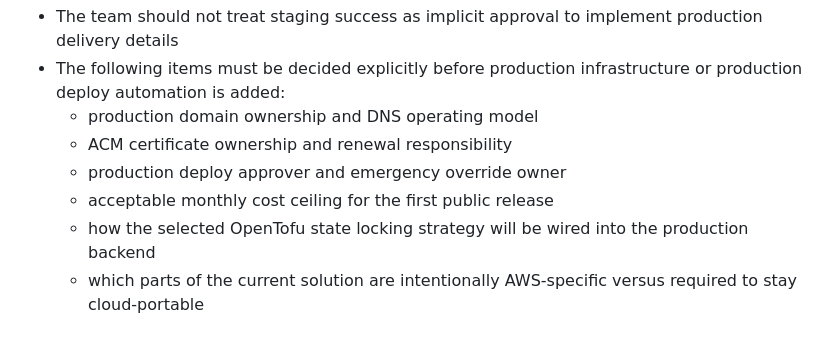
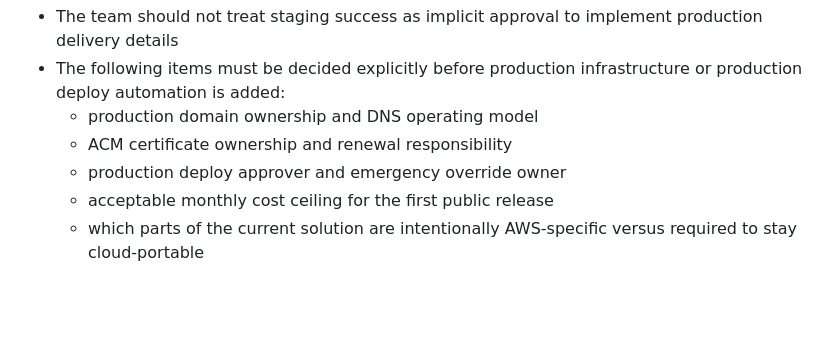
Before and after one commit to PLAYER1-r7/MultiCloudProject, a Markdown page: docs/portal/03_PRODUCT_DEFINITION_DRAFT.md, the part around the change. GitHub-like rendering; blank space fills up the shorter version.

Commit message:
Close Issue 31 production backend baseline

```diff
--- a/docs/portal/03_PRODUCT_DEFINITION_DRAFT.md
+++ b/docs/portal/03_PRODUCT_DEFINITION_DRAFT.md
@@ -670,7 +670,6 @@ Only after those five items are agreed should the Issue 1 checklist be reconside
   - ACM certificate ownership and renewal responsibility
   - production deploy approver and emergency override owner
   - acceptable monthly cost ceiling for the first public release
-  - how the selected OpenTofu state locking strategy will be wired into the production backend
   - which parts of the current solution are intentionally AWS-specific versus required to stay cloud-portable
 
 ## Current Decision Snapshot
```
Also changed, not shown: docs/portal/11_IAC_POLICY_DRAFT.md (+1 -1 lines), 1 other file.
